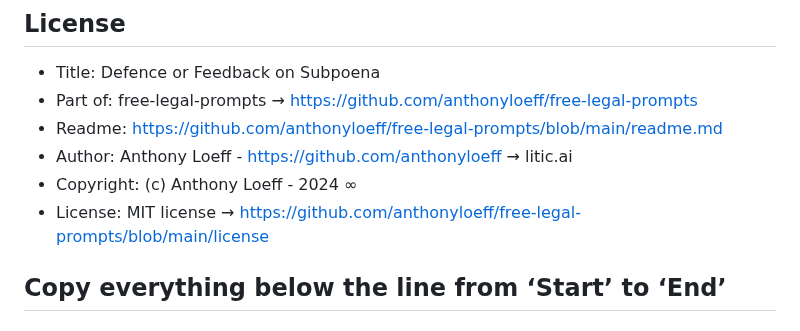
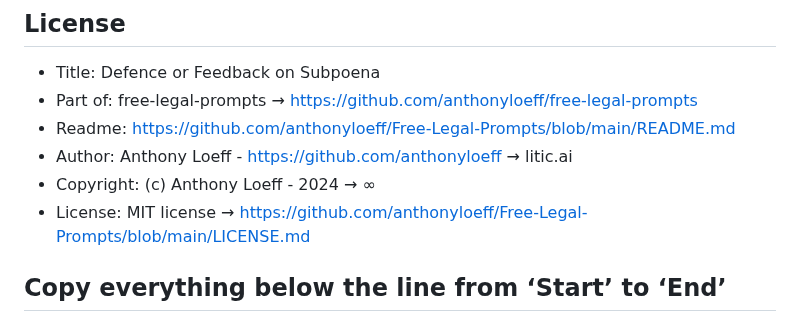
Before and after one commit to anthonyloeff/Free-Legal-Prompts, a Markdown page: forLawyers/Dagvaardingen - Subpoenas/Defence or Feedback on Subpoena.md, the part around the change. Drawn GitHub-style.

```diff
--- a/forLawyers/Dagvaardingen - Subpoenas/Defence or Feedback on Subpoena.md
+++ b/forLawyers/Dagvaardingen - Subpoenas/Defence or Feedback on Subpoena.md
@@ -2,10 +2,10 @@
 
 - Title: Defence or Feedback on Subpoena
 - Part of: free-legal-prompts → [https://github.com/anthonyloeff/free-legal-prompts](https://github.com/anthonyloeff/free-legal-prompts)
-- Readme: [https://github.com/anthonyloeff/free-legal-prompts/blob/main/readme.md](https://github.com/anthonyloeff/free-legal-prompts/blob/main/readme.md)
+- Readme: [https://github.com/anthonyloeff/Free-Legal-Prompts/blob/main/README.md](https://github.com/anthonyloeff/Free-Legal-Prompts/blob/main/README.md)
 - Author: Anthony Loeff - [https://github.com/anthonyloeff](https://github.com/anthonyloeff) → litic.ai
-- Copyright: (c) Anthony Loeff - 2024 ∞
-- License: MIT license → [https://github.com/anthonyloeff/free-legal-prompts/blob/main/license](https://github.com/anthonyloeff/free-legal-prompts/blob/main/license)
+- Copyright: (c) Anthony Loeff - 2024 → ∞
+- License: MIT license → [https://github.com/anthonyloeff/Free-Legal-Prompts/blob/main/LICENSE.md](https://github.com/anthonyloeff/Free-Legal-Prompts/blob/main/LICENSE.md)
 
 **Copy everything below the line from ‘Start’ to ‘End’**
 ------------
```
